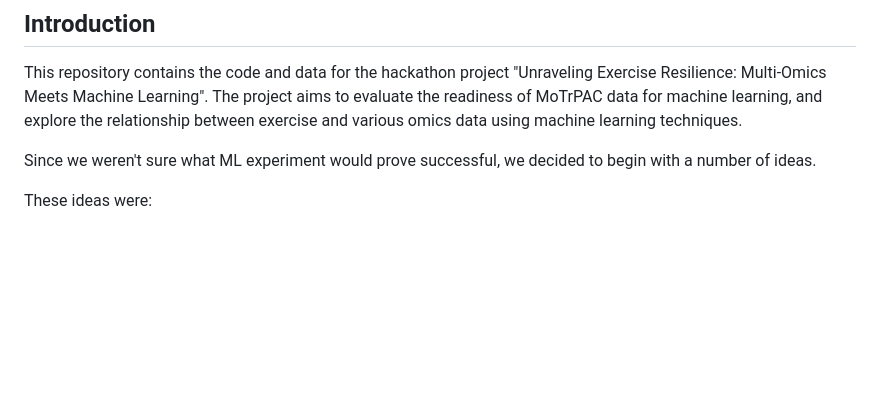
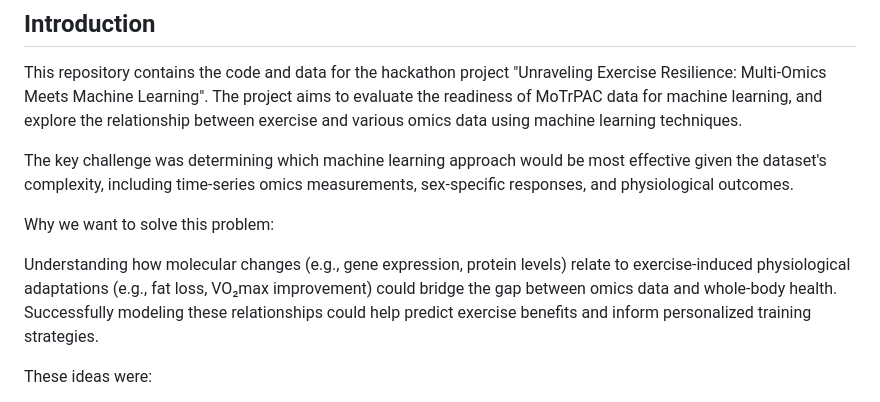
Before and after one commit to BioITHackathons/Unraveling-Exercise-Resilience-Multi-Omics-Meets-Machine-Learning, a Markdown page: README.md, the part around the change. Rendered like a GitHub page; blank space fills up the shorter version.

```diff
--- a/README.md
+++ b/README.md
@@ -6,7 +6,11 @@ This repository contains the code and data for the hackathon project "Unraveling
 Machine Learning". The project aims to evaluate the readiness of MoTrPAC data for machine learning, and explore the
 relationship between exercise and various omics data using machine learning techniques.
 
-Since we weren't sure what ML experiment would prove successful, we decided to begin with a number of ideas.
+The key challenge was determining which machine learning approach would be most effective given the dataset's complexity, including time-series omics measurements, sex-specific responses, and physiological outcomes.
+
+Why we want to solve this problem:
+
+Understanding how molecular changes (e.g., gene expression, protein levels) relate to exercise-induced physiological adaptations (e.g., fat loss, VO₂max improvement) could bridge the gap between omics data and whole-body health. Successfully modeling these relationships could help predict exercise benefits and inform personalized training strategies.
 
 These ideas were:
 
```
